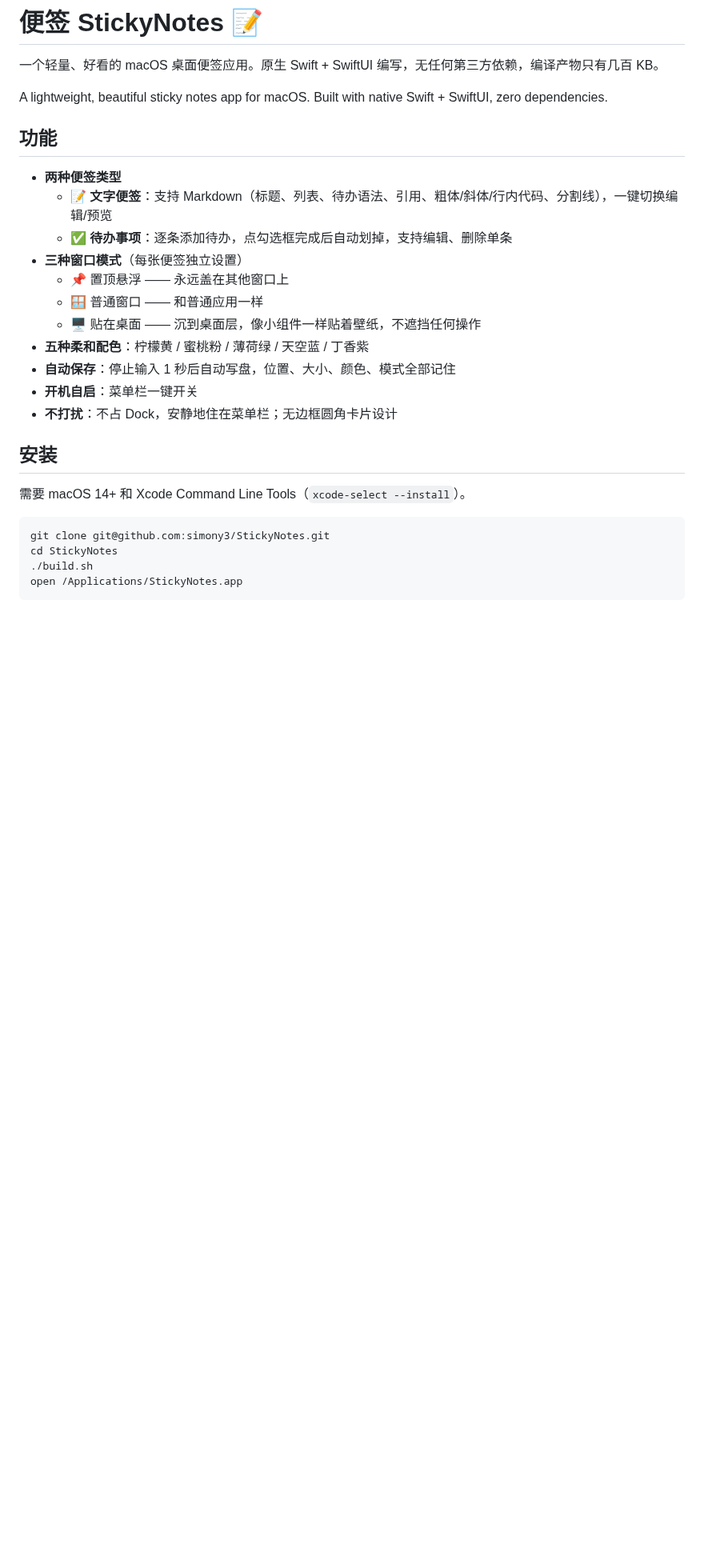
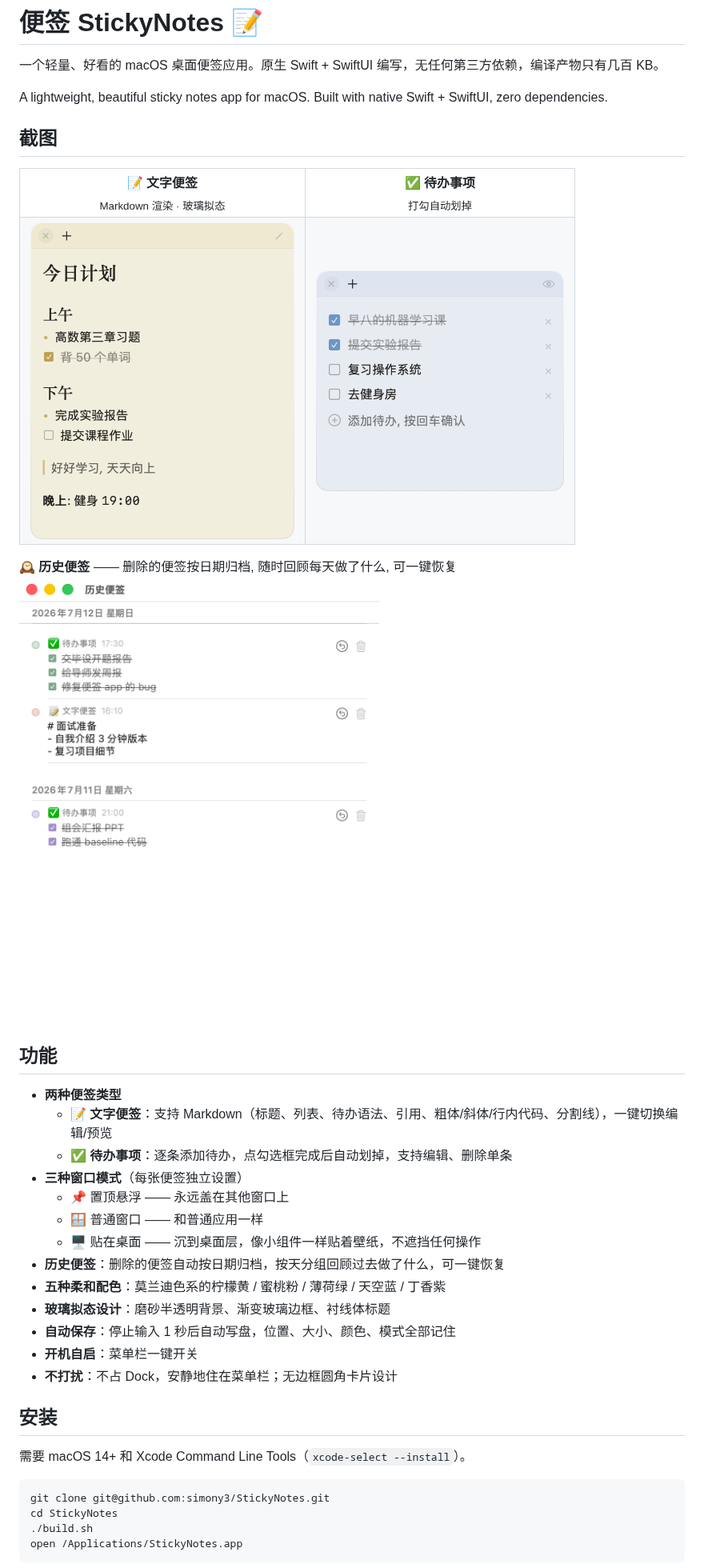
Before and after one commit to simony3/StickyNotes, a Markdown page: README.md, the part around one of its changes. Shown at 80% size. Drawn GitHub-style; pictures changed too: docs/screenshots/history.png (added), docs/screenshots/note-text.png (added), docs/screenshots/note-todo.png (added); blank space fills up the shorter version.

Commit message:
README 加截图, 同步 v1.2.0 功能说明
- 三张截图: 文字便签(Markdown 预览)/待办事项/历史便签
- 功能列表补充历史便签与玻璃拟态设计
- 使用表格与项目结构同步最新代码
- app 支持 --show-history 启动参数 (截图用)

Co-Authored-By: Claude Fable 5 <noreply@anthropic.com>

```diff
--- a/README.md
+++ b/README.md
@@ -3,6 +3,22 @@
 一个轻量、好看的 macOS 桌面便签应用。原生 Swift + SwiftUI 编写，无任何第三方依赖，编译产物只有几百 KB。
 
 A lightweight, beautiful sticky notes app for macOS. Built with native Swift + SwiftUI, zero dependencies.
+
+## 截图
+
+<table>
+  <tr>
+    <td align="center"><b>📝 文字便签</b><br><sub>Markdown 渲染 · 玻璃拟态</sub></td>
+    <td align="center"><b>✅ 待办事项</b><br><sub>打勾自动划掉</sub></td>
+  </tr>
+  <tr>
+    <td><img src="docs/screenshots/note-text.png" width="330" alt="文字便签: Markdown 预览效果"></td>
+    <td><img src="docs/screenshots/note-todo.png" width="310" alt="待办事项便签"></td>
+  </tr>
+</table>
+
+<b>🕰 历史便签</b> —— 删除的便签按日期归档, 随时回顾每天做了什么, 可一键恢复<br>
+<img src="docs/screenshots/history.png" width="480" alt="历史便签: 按日期分组回顾">
 
 ## 功能
 
@@ -13,7 +29,9 @@ A lightweight, beautiful sticky notes app for macOS. Built with native Swift + S
   - 📌 置顶悬浮 —— 永远盖在其他窗口上
   - 🪟 普通窗口 —— 和普通应用一样
   - 🖥 贴在桌面 —— 沉到桌面层，像小组件一样贴着壁纸，不遮挡任何操作
-- **五种柔和配色**：柠檬黄 / 蜜桃粉 / 薄荷绿 / 天空蓝 / 丁香紫
+- **历史便签**：删除的便签自动按日期归档，按天分组回顾过去做了什么，可一键恢复
+- **五种柔和配色**：莫兰迪色系的柠檬黄 / 蜜桃粉 / 薄荷绿 / 天空蓝 / 丁香紫
+- **玻璃拟态设计**：磨砂半透明背景、渐变玻璃边框、衬线体标题
 - **自动保存**：停止输入 1 秒后自动写盘，位置、大小、颜色、模式全部记住
 - **开机自启**：菜单栏一键开关
 - **不打扰**：不占 Dock，安静地住在菜单栏；无边框圆角卡片设计
```
Also changed, not shown: other parts of README.md (+5 -3 lines), 1 other file.
